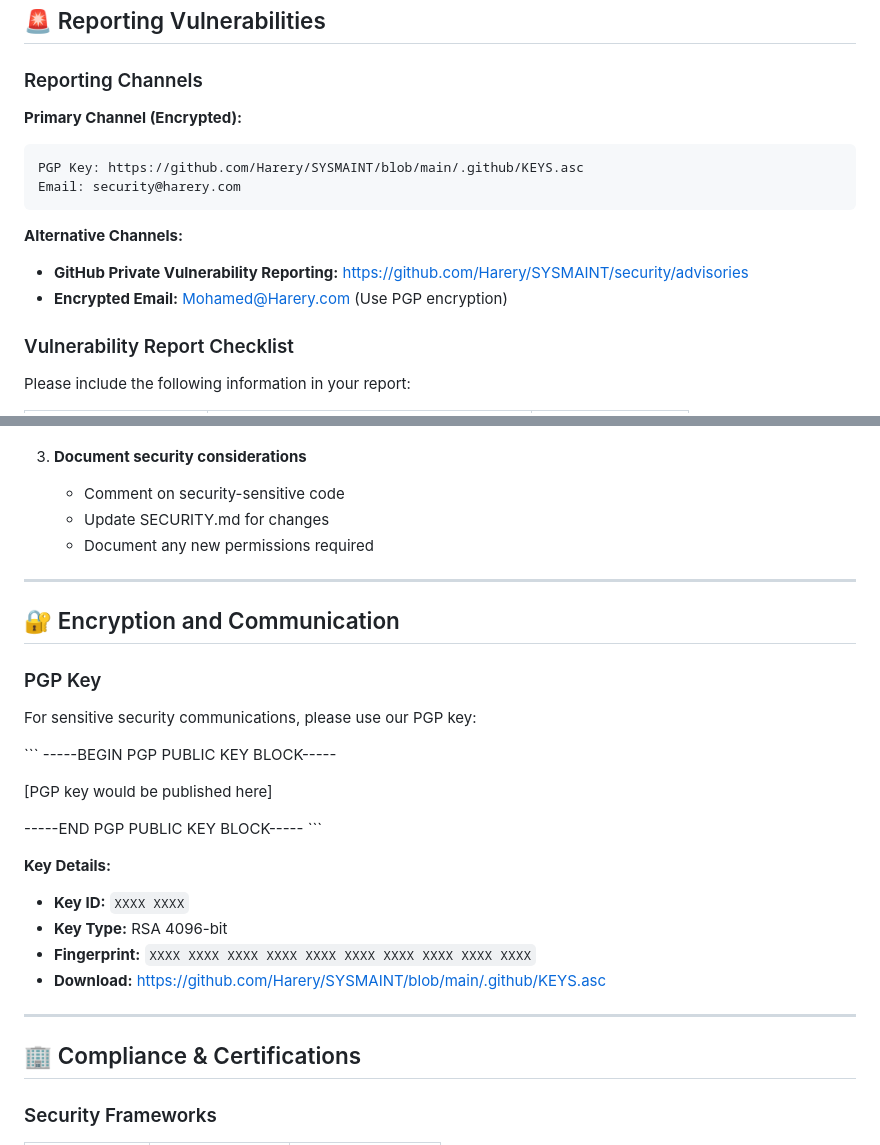
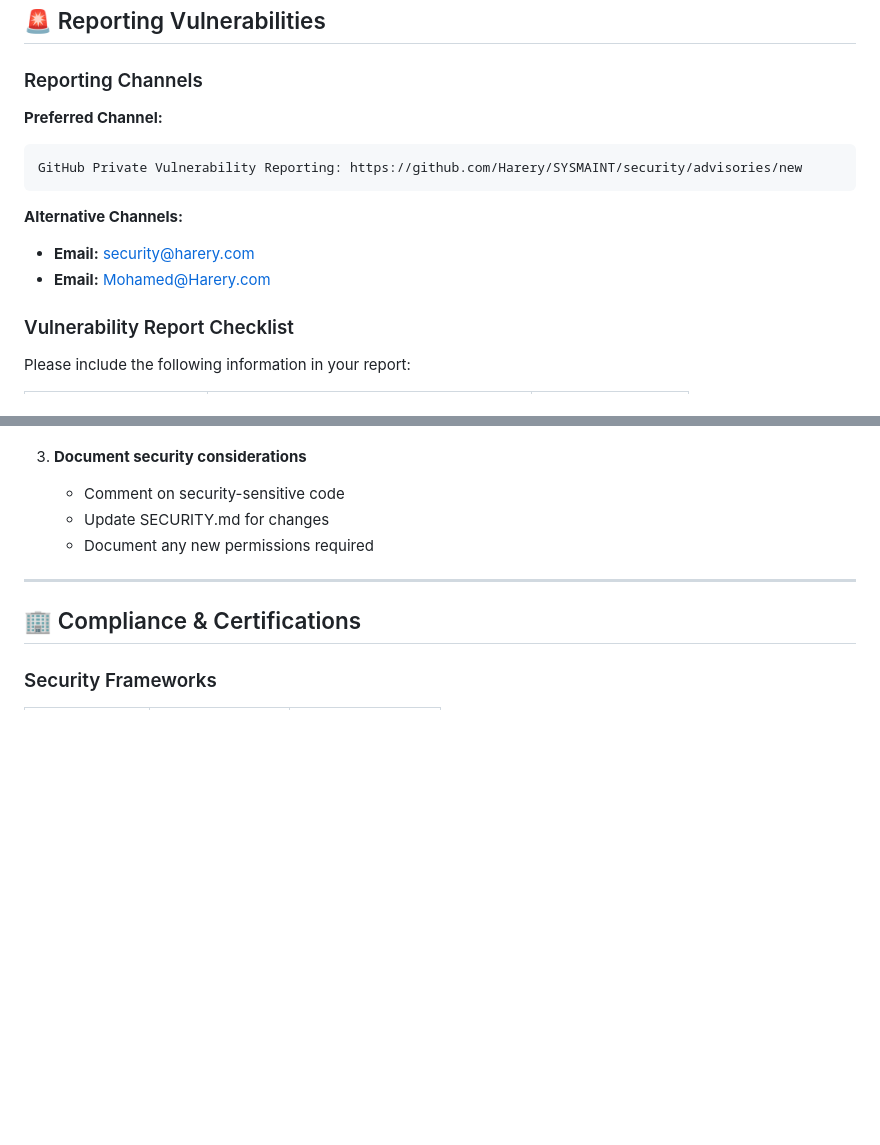
Before and after one commit to Harery/SYSMAINT, a Markdown page: SECURITY.md, 2 parts joined by grey strips. GitHub-like rendering; blank space fills up the shorter version.

Commit message:
docs: remove placeholder PGP content from security policy
Remove placeholder PGP key section and non-existent KEYS.asc reference.
Focus on GitHub's built-in private vulnerability reporting for
professional security disclosure.

````diff
--- a/SECURITY.md
+++ b/SECURITY.md
@@ -44,15 +44,14 @@ We are committed to maintaining the security and integrity of SYSMAINT. This inc
 
 ### Reporting Channels
 
-**Primary Channel (Encrypted):**
+**Preferred Channel:**
 ```
-PGP Key: https://github.com/Harery/SYSMAINT/blob/main/.github/KEYS.asc
-Email: security@harery.com
+GitHub Private Vulnerability Reporting: https://github.com/Harery/SYSMAINT/security/advisories/new
 ```
 
 **Alternative Channels:**
-- **GitHub Private Vulnerability Reporting:** https://github.com/Harery/SYSMAINT/security/advisories
-- **Encrypted Email:** [Mohamed@Harery.com](mailto:Mohamed@Harery.com) (Use PGP encryption)
+- **Email:** [security@harery.com](mailto:security@harery.com)
+- **Email:** [Mohamed@Harery.com](mailto:Mohamed@Harery.com)
 
 ### Vulnerability Report Checklist
 
@@ -227,28 +226,6 @@ We use the **CVSS v3.1** scoring system for severity classification:
 
 ---
 
-## 🔐 Encryption and Communication
-
-### PGP Key
-
-For sensitive security communications, please use our PGP key:
-
-\`\`\`
------BEGIN PGP PUBLIC KEY BLOCK-----
-
-[PGP key would be published here]
-
------END PGP PUBLIC KEY BLOCK-----
-\`\`\`
-
-**Key Details:**
-- **Key ID:** `XXXX XXXX`
-- **Key Type:** RSA 4096-bit
-- **Fingerprint:** `XXXX XXXX XXXX XXXX XXXX XXXX XXXX XXXX XXXX XXXX`
-- **Download:** https://github.com/Harery/SYSMAINT/blob/main/.github/KEYS.asc
-
----
-
 ## 🏢 Compliance & Certifications
 
 ### Security Frameworks
````
